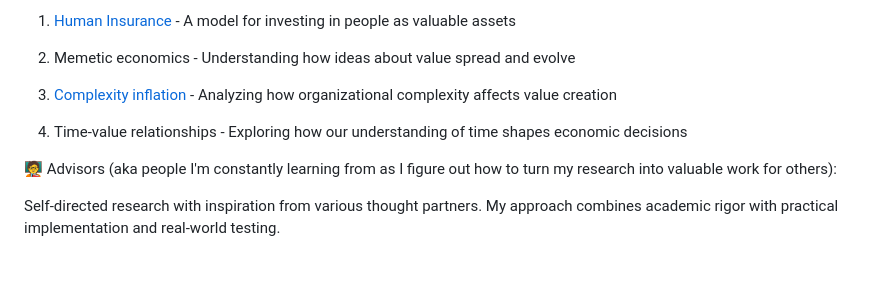
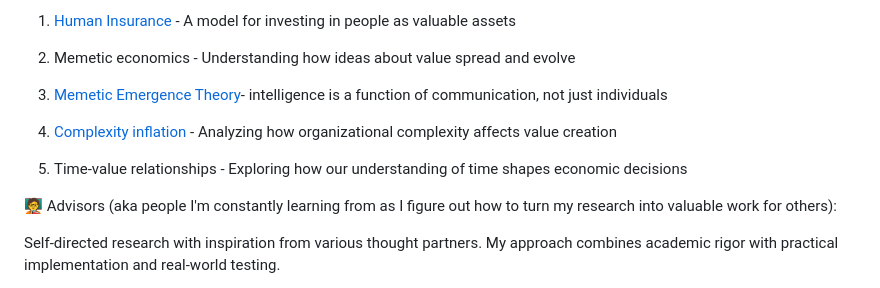
Before and after one commit to leo-guinan/PhD, a Markdown page: README.md, the part around the change. GitHub-like rendering; blank space fills up the shorter version.

```diff
--- a/README.md
+++ b/README.md
@@ -29,9 +29,11 @@ My work is conducted openly to maximize collaborative potential and ensure trans
 
 2. Memetic economics - Understanding how ideas about value spread and evolve
 
-3. [Complexity inflation](https://www.buildinpublicuniversity.com/complexity-inflation-the-hidden-economics-of-scaling/) - Analyzing how organizational complexity affects value creation
+3. [Memetic Emergence Theory](https://www.buildinpublicuniversity.com/memetic-emergence-theory/)- intelligence is a function of communication, not just individuals
 
-4. Time-value relationships - Exploring how our understanding of time shapes economic decisions
+4. [Complexity inflation](https://www.buildinpublicuniversity.com/complexity-inflation-the-hidden-economics-of-scaling/) - Analyzing how organizational complexity affects value creation
+
+5. Time-value relationships - Exploring how our understanding of time shapes economic decisions
 
 🧑‍🏫 Advisors (aka people I'm constantly learning from as I figure out how to turn my research into valuable work for others):
 
```
